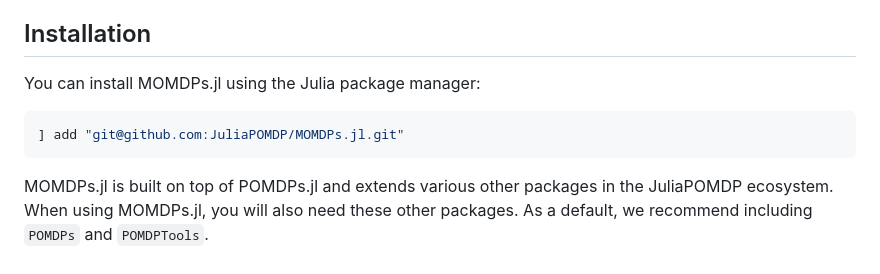
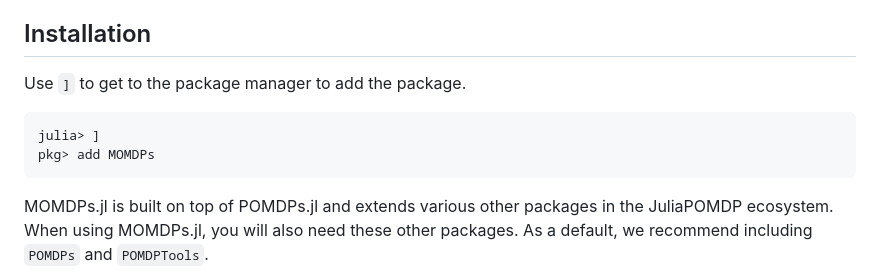
Before and after one commit to JuliaPOMDP/MOMDPs.jl, a Markdown page: docs/src/index.md, the part around the change. Drawn GitHub-style.

````diff
--- a/docs/src/index.md
+++ b/docs/src/index.md
@@ -36,10 +36,10 @@ A MOMDP is specified by the tuple $(\mathcal{X}, \mathcal{Y}, \mathcal{A}, \math
 -  $\gamma$ is the discount factor.
 
 ## Installation
-
-You can install MOMDPs.jl using the Julia package manager:
+Use `]` to get to the package manager to add the package.
 ```julia
-] add "git@github.com:JuliaPOMDP/MOMDPs.jl.git"
+julia> ]
+pkg> add MOMDPs
 ```
 
 MOMDPs.jl is built on top of POMDPs.jl and extends various other packages in the JuliaPOMDP ecosystem. When using MOMDPs.jl, you will also need these other packages. As a default, we recommend including `POMDPs` and `POMDPTools`.
````
